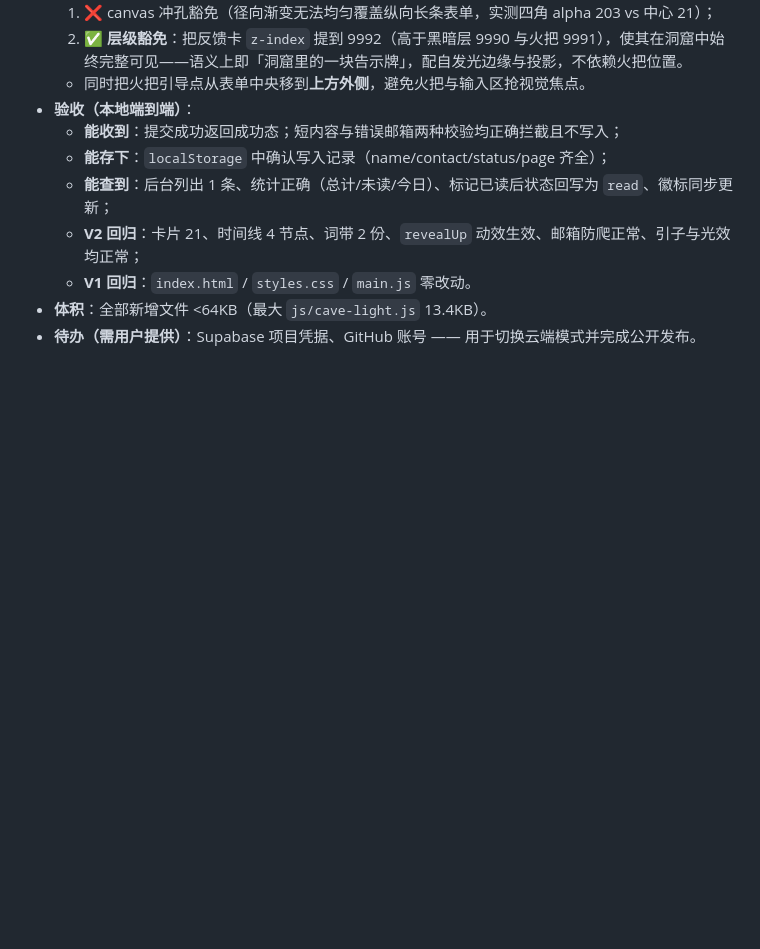
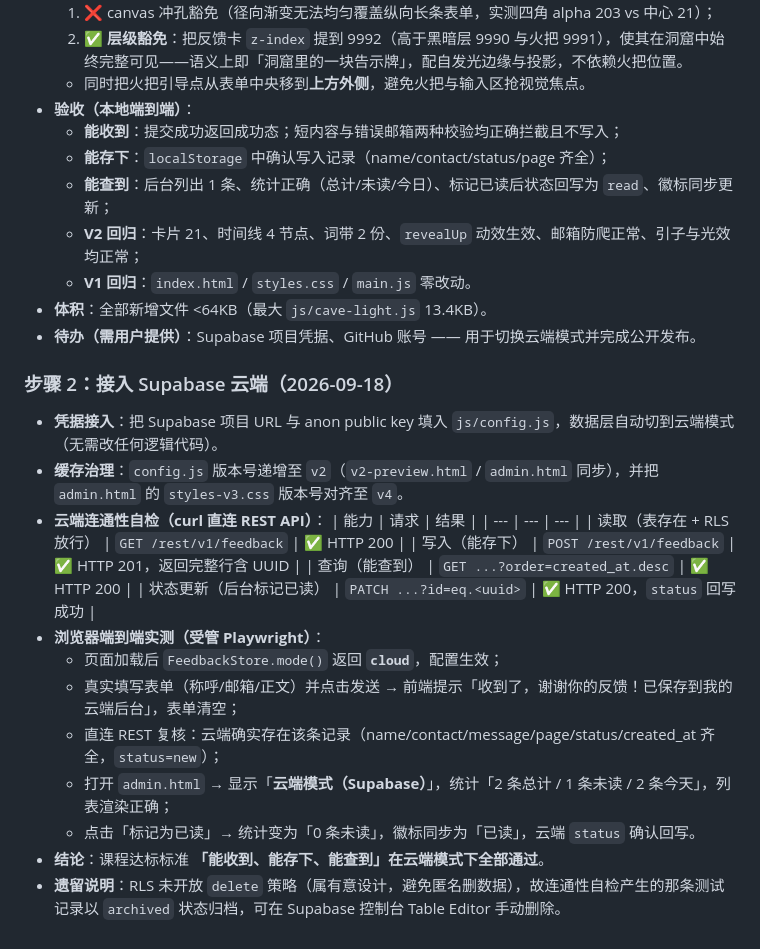
Before and after one commit to dxhangsh/personal-homepage, a Markdown page: WORKLOG.md, the part around the change. GitHub-like rendering; blank space fills up the shorter version.

Commit message:
docs(V3): 记录 Supabase 云端接入与端到端验证结果（能收到/能存下/能查到）

```diff
--- a/WORKLOG.md
+++ b/WORKLOG.md
@@ -407,3 +407,23 @@ V2 期间曾有两条并行推进的工作线，本节起按时间归并编号
   - **V1 回归**：`index.html` / `styles.css` / `main.js` 零改动。
 - **体积**：全部新增文件 <64KB（最大 `js/cave-light.js` 13.4KB）。
 - **待办（需用户提供）**：Supabase 项目凭据、GitHub 账号 —— 用于切换云端模式并完成公开发布。
+
+### 步骤 2：接入 Supabase 云端（2026-09-18）
+
+- **凭据接入**：把 Supabase 项目 URL 与 anon public key 填入 `js/config.js`，数据层自动切到云端模式（无需改任何逻辑代码）。
+- **缓存治理**：`config.js` 版本号递增至 `v2`（`v2-preview.html` / `admin.html` 同步），并把 `admin.html` 的 `styles-v3.css` 版本号对齐至 `v4`。
+- **云端连通性自检（curl 直连 REST API）**：
+  | 能力 | 请求 | 结果 |
+  | --- | --- | --- |
+  | 读取（表存在 + RLS 放行） | `GET /rest/v1/feedback` | ✅ HTTP 200 |
+  | 写入（能存下） | `POST /rest/v1/feedback` | ✅ HTTP 201，返回完整行含 UUID |
+  | 查询（能查到） | `GET ...?order=created_at.desc` | ✅ HTTP 200 |
+  | 状态更新（后台标记已读） | `PATCH ...?id=eq.<uuid>` | ✅ HTTP 200，`status` 回写成功 |
+- **浏览器端到端实测（受管 Playwright）**：
+  - 页面加载后 `FeedbackStore.mode()` 返回 **`cloud`**，配置生效；
+  - 真实填写表单（称呼/邮箱/正文）并点击发送 → 前端提示「收到了，谢谢你的反馈！已保存到我的云端后台」，表单清空；
+  - 直连 REST 复核：云端确实存在该条记录（name/contact/message/page/status/created_at 齐全，`status=new`）；
+  - 打开 `admin.html` → 显示「**云端模式（Supabase）**」，统计「2 条总计 / 1 条未读 / 2 条今天」，列表渲染正确；
+  - 点击「标记为已读」→ 统计变为「0 条未读」，徽标同步为「已读」，云端 `status` 确认回写。
+- **结论**：课程达标标准 **「能收到、能存下、能查到」在云端模式下全部通过**。
+- **遗留说明**：RLS 未开放 `delete` 策略（属有意设计，避免匿名删数据），故连通性自检产生的那条测试记录以 `archived` 状态归档，可在 Supabase 控制台 Table Editor 手动删除。
```
